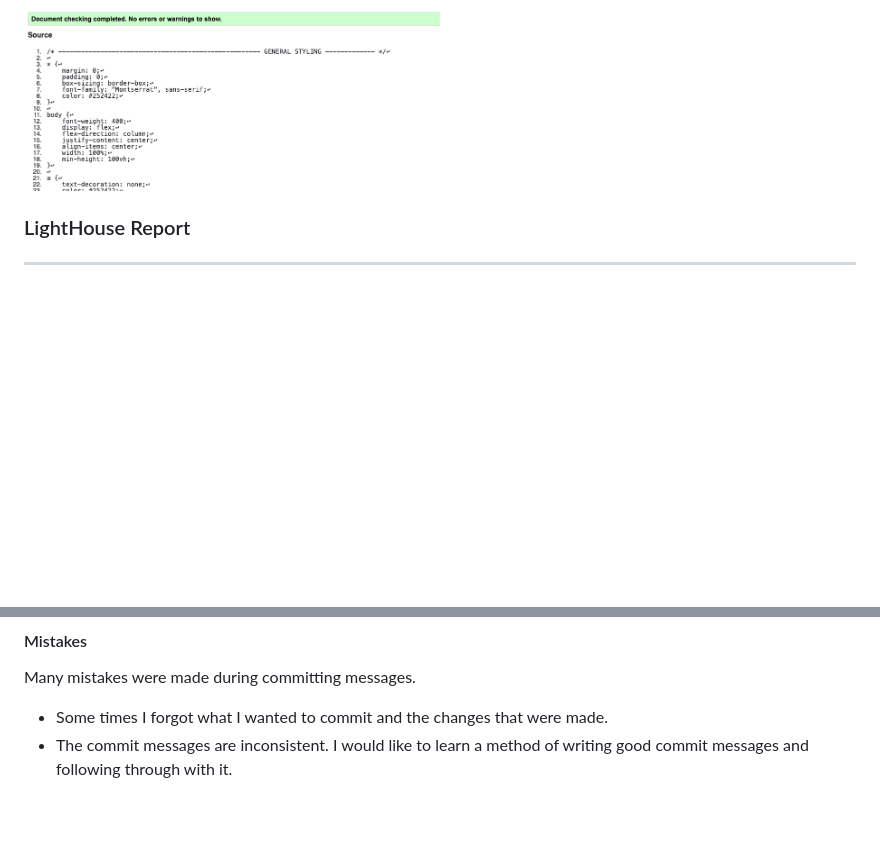
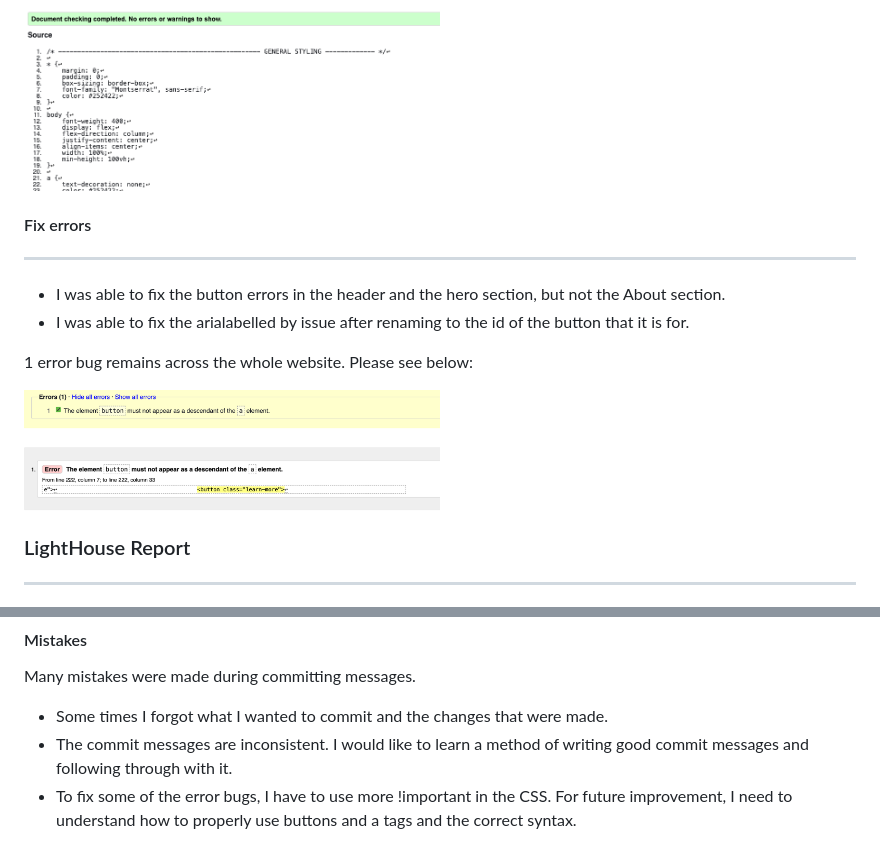
Before and after one commit to t-shanacodeth/therapia-counselling-service-MP1, a Markdown page: TESTING.md, 2 parts joined by grey strips. Drawn GitHub-style; pictures changed too: documentation/testing/remaining-error-bug.png (added); blank space fills up the shorter version.

Commit message:
docs: finished testing file

```diff
--- a/TESTING.md
+++ b/TESTING.md
@@ -91,6 +91,17 @@ The responsivity test on these devices were also successful.
 
 <img src="documentation/testing/css-errors.png" width="50%">
 
+#### Fix errors
+---
+
++ I was able to fix the button errors in the header and the hero section, but not the About section.
++ I was able to fix the arialabelled by issue after renaming to the id of the button that it is for.
+
+1 error bug remains across the whole website. Please see below:
+
+<img src="documentation/testing/remaining-error-bug.png" width="50%">
+
+
 ### LightHouse Report
 ---
 
@@ -158,3 +169,4 @@ With the use of Lighthouse in Dev Tools, I confirmed that the website is perform
 Many mistakes were made during committing messages.
 + Some times I forgot what I wanted to commit and the changes that were made.
 + The commit messages are inconsistent. I would like to learn a method of writing good commit messages and following through with it.
++ To fix some of the error bugs, I have to use more !important in the CSS. For future improvement, I need to understand how to properly use buttons and a tags and the correct syntax.
```
